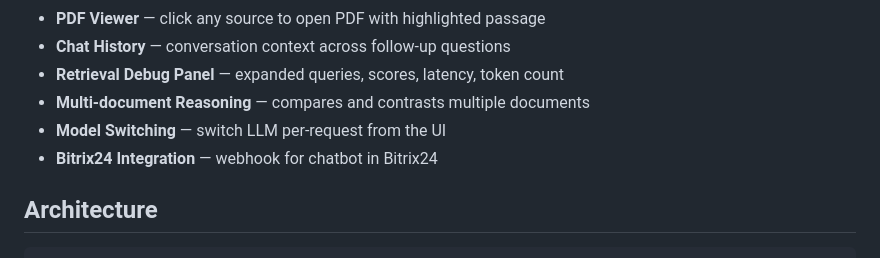
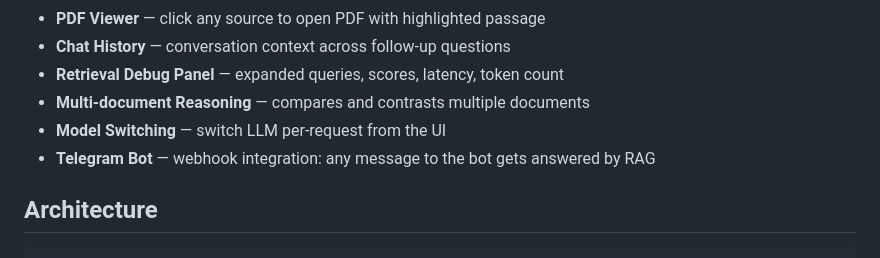
Before and after one commit to facelessllama/rag-knowledge-system, a Markdown page: README.md, the part around the change. Drawn GitHub-style.

Commit message:
auto-backup: 2026-03-22T17:41:50

```diff
--- a/README.md
+++ b/README.md
@@ -23,7 +23,7 @@ A production-ready RAG (Retrieval-Augmented Generation) system — upload PDF do
 - **Retrieval Debug Panel** — expanded queries, scores, latency, token count
 - **Multi-document Reasoning** — compares and contrasts multiple documents
 - **Model Switching** — switch LLM per-request from the UI
-- **Bitrix24 Integration** — webhook for chatbot in Bitrix24
+- **Telegram Bot** — webhook integration: any message to the bot gets answered by RAG
 
 ## Architecture
 
```
